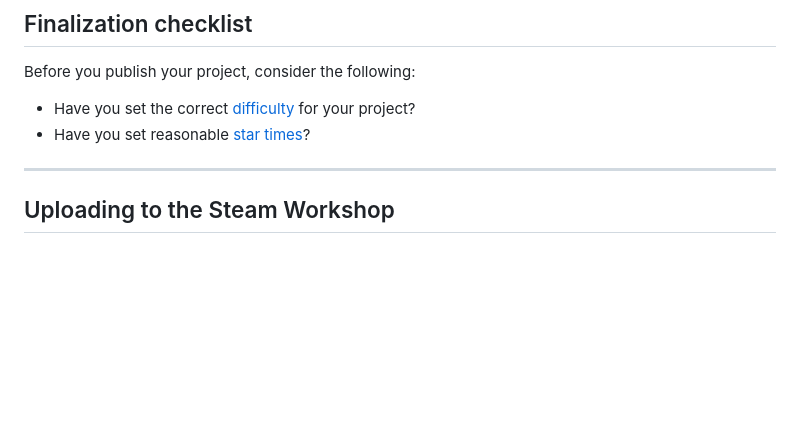
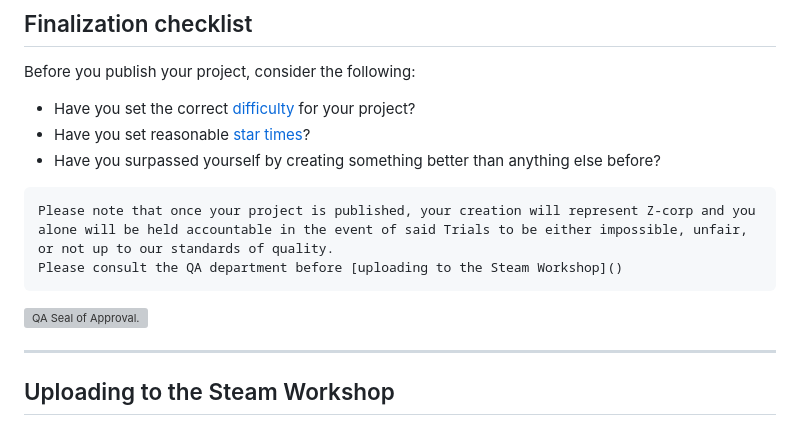
Before and after one commit to quewon/utrs-manual, a Markdown page: content/content.md, the part around the change. GitHub-like rendering; blank space fills up the shorter version; grey boxes are pictures that could not be loaded.

Commit message:
Update content/content.md (via Pages CMS)

````diff
--- a/content/content.md
+++ b/content/content.md
@@ -191,6 +191,14 @@ Before you publish your project, consider the following:
 
 - Have you set the correct [difficulty]() for your project?
 - Have you set reasonable [star times]()?
+- Have you surpassed yourself by creating something better than anything else before?
+
+```note-yellow
+Please note that once your project is published, your creation will represent Z-corp and you alone will be held accountable in the event of said Trials to be either impossible, unfair, or not up to our standards of quality.
+Please consult the QA department before [uploading to the Steam Workshop]()
+```
+
+![QA Seal of Approval.](/media/QA_seal_certified.png#full-image)
 
 ---
 
````
